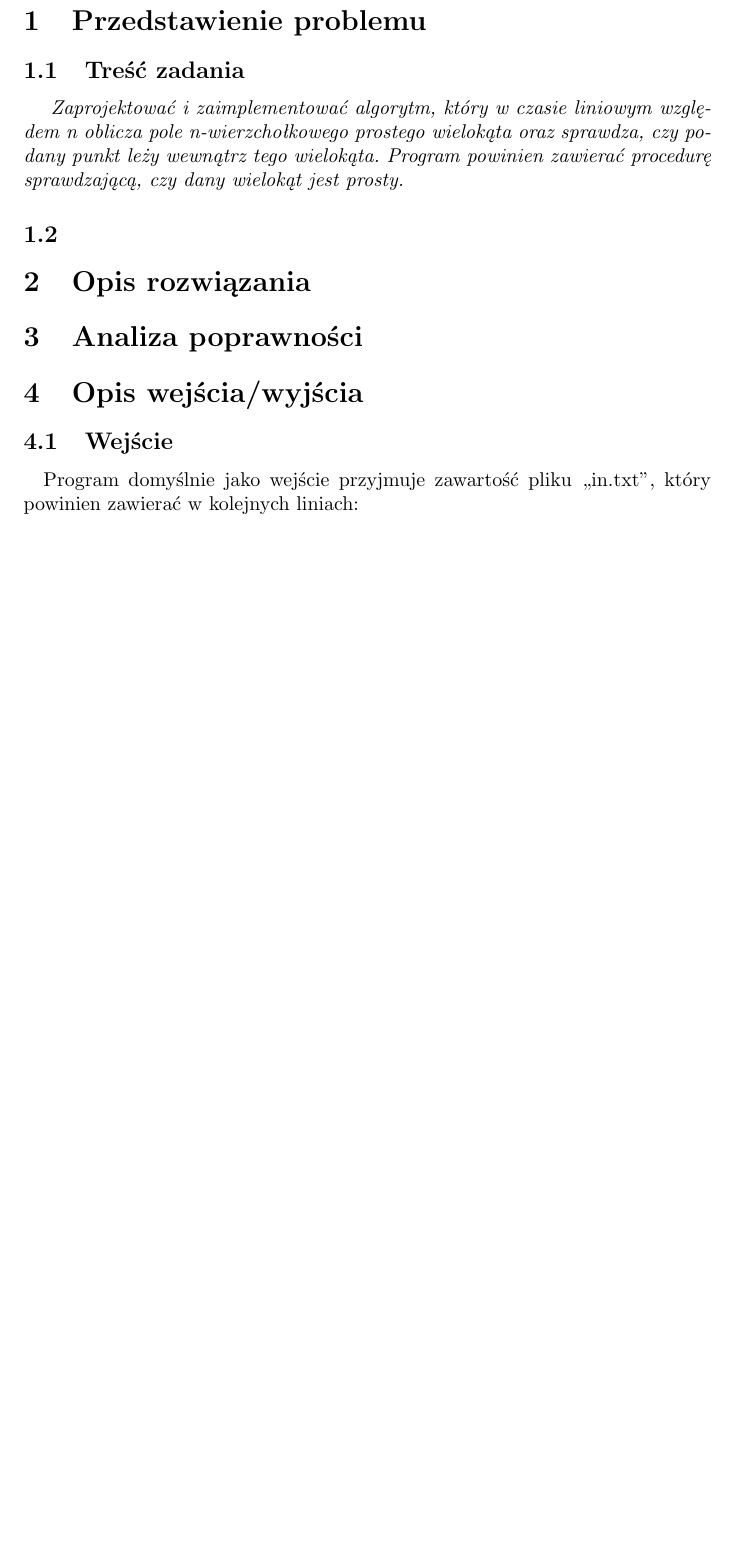
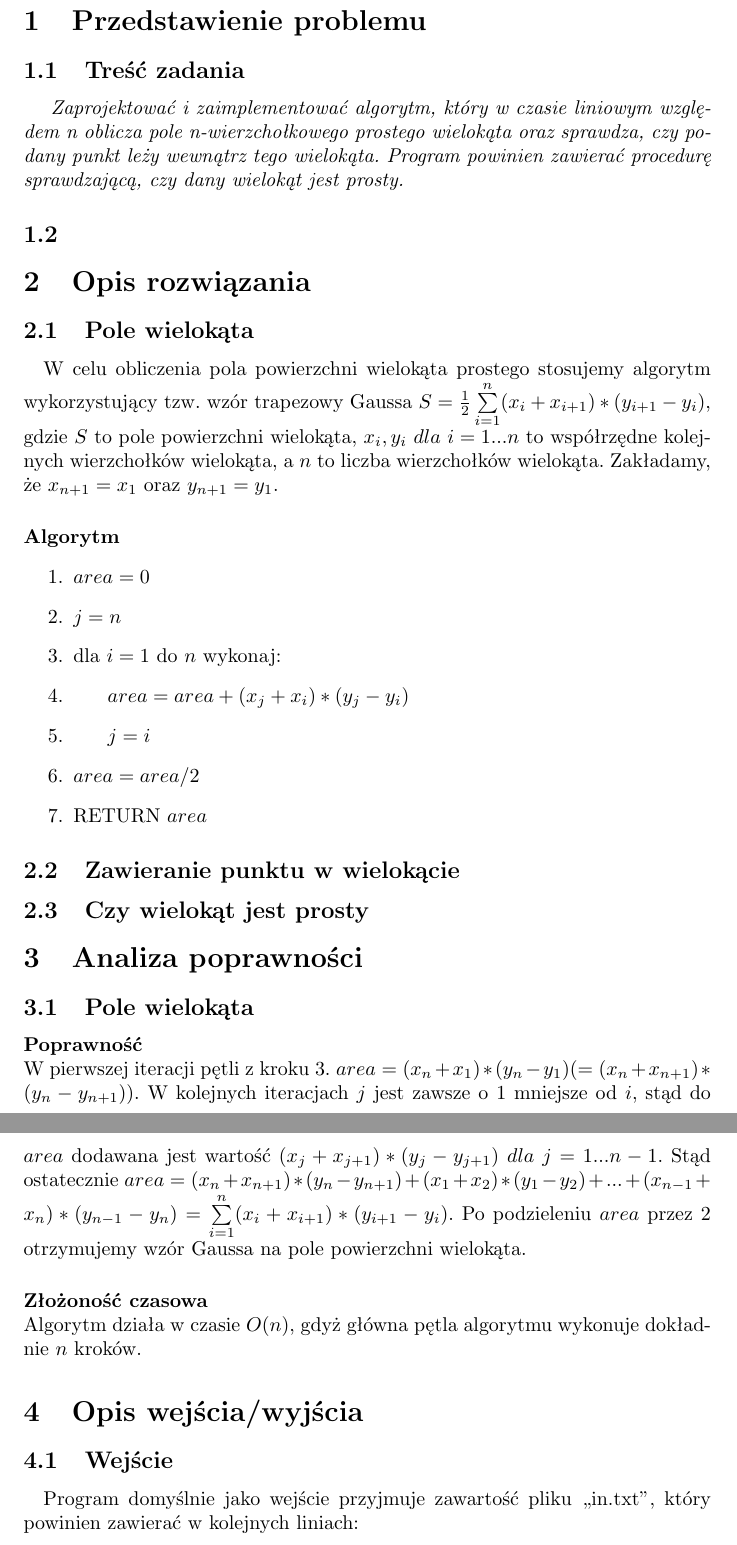
Before and after one commit to elkade/az, a LaTeX document (doc/dokumentacja.tex): part of page 3 of 3 before the commit and two parts of pages 3 and 4 of 4 after it, the two joined at a grey line, cut so that both start at the same text, the shorter picture padded with empty space. Compiled offline with pdfLaTeX.

Commit message:
opis algorytmu liczenia pola

```diff
--- a/doc/dokumentacja.tex
+++ b/doc/dokumentacja.tex
@@ -3,6 +3,7 @@
 \usepackage[MeX]{polski}
 \usepackage[utf8]{inputenc}
 \usepackage{mathtools}
+\newcommand{\tab}[1]{\hspace{.05\textwidth}\rlap{#1}}
 \author{Piotr Izert, Łukasz Dragan}
 \title{Algorytmy Zaawansowane - POLE}
 
@@ -22,7 +23,27 @@ Zaprojektować i zaimplementować algorytm, który w czasie liniowym względem n
 \subsection{}
 
 \section{Opis rozwiązania}
+\subsection{Pole wielokąta}
+\paragraph{}W celu obliczenia pola powierzchni wielokąta prostego stosujemy algorytm wykorzystujący tzw. wzór trapezowy Gaussa \(S=\frac{1}{2}\sum\limits_{i=1}^n (x_i+x_{i+1})*(y_{i+1}-y_i)\), gdzie \(S\) to pole powierzchni wielokąta, \(x_i, y_i\ dla\ i=1...n\) to współrzędne kolejnych wierzchołków wielokąta, a \(n\) to liczba wierzchołków wielokąta. Zakładamy, że \(x_{n+1} = x_1\) oraz \(y_{n+1} = y_1\).
+\paragraph{Algorytm} %\mbox{}\\
+%\(A=(x_1, y_1),..., (x_n, y_n), (x_1,y_1)\) - ciąg wierzchołków wielokąta z dodanym na koniec pierwszym wierzchołkiem.
+\begin{enumerate}
+\item \(area = 0\)
+\item \(j=n\)
+\item dla \(i=1\) do \(n\) wykonaj: %dla każdego elementu \((x_i,y_i)\) z \(A\) wykonaj:
+\item \tab{\(area = area + (x_j+x_i)*(y_j-y_i)\)}
+\item \tab{\(j=i\)}
+\item \(area = area/2\)
+\item RETURN \(area\)
+\end{enumerate}
+\subsection{Zawieranie punktu w wielokącie}
+\subsection{Czy wielokąt jest prosty}
 \section{Analiza poprawności}
+\subsection{Pole wielokąta}
+\paragraph{Poprawność} \mbox{}\\
+W pierwszej iteracji pętli z kroku 3. \(area = (x_n+x_1)*(y_n-y_1) (=(x_n+x_{n+1})*(y_n-y_{n+1}))\). W kolejnych iteracjach \(j\) jest zawsze o \(1\) mniejsze od \(i\), stąd do \(area\) dodawana jest wartość \((x_j+x_{j+1})*(y_j-y_{j+1})\ dla\ j = 1...n-1\). Stąd ostatecznie \(area = (x_n+x_{n+1})*(y_n-y_{n+1}) + (x_1+x_2)*(y_1-y_2) + ... + (x_{n-1}+x_n)*(y_{n-1}-y_{n}) = \sum\limits_{i=1}^n (x_i+x_{i+1})*(y_{i+1}-y_i)\). Po podzieleniu \(area\) przez \(2\) otrzymujemy wzór Gaussa na pole powierzchni wielokąta.
+\paragraph{Złożoność czasowa} \mbox{}\\
+Algorytm działa w czasie \(O(n)\), gdyż główna pętla algorytmu wykonuje dokładnie \(n\) kroków.
 \section{Opis wejścia/wyjścia}
 \subsection{Wejście}
 \paragraph{}Program domyślnie jako wejście przyjmuje zawartość pliku ,,in.txt'', który powinien zawierać w kolejnych liniach:
```
Also changed, not shown: doc/dokumentacja.pdf, 3 other files.
